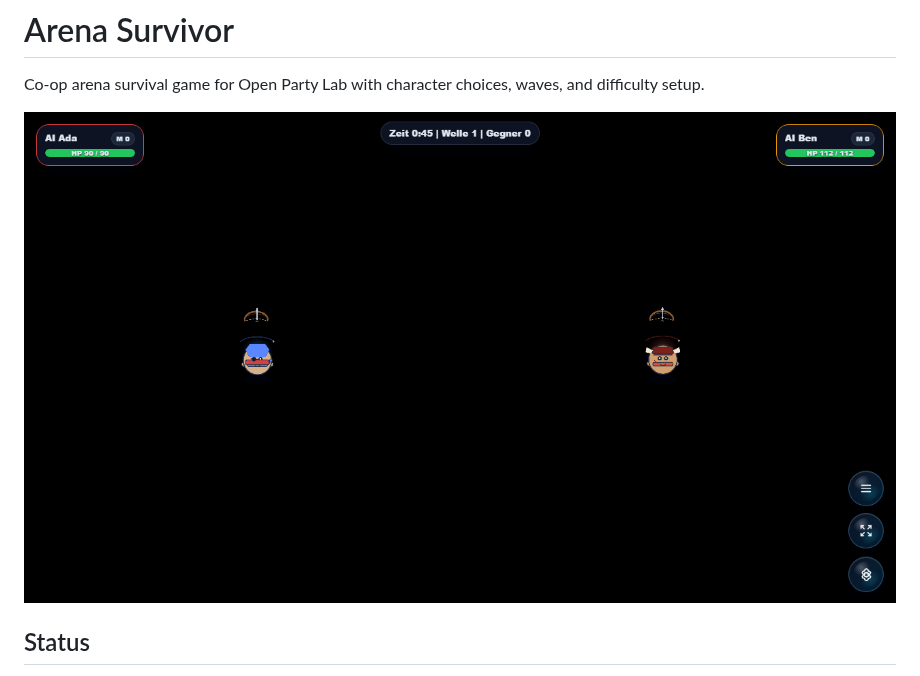
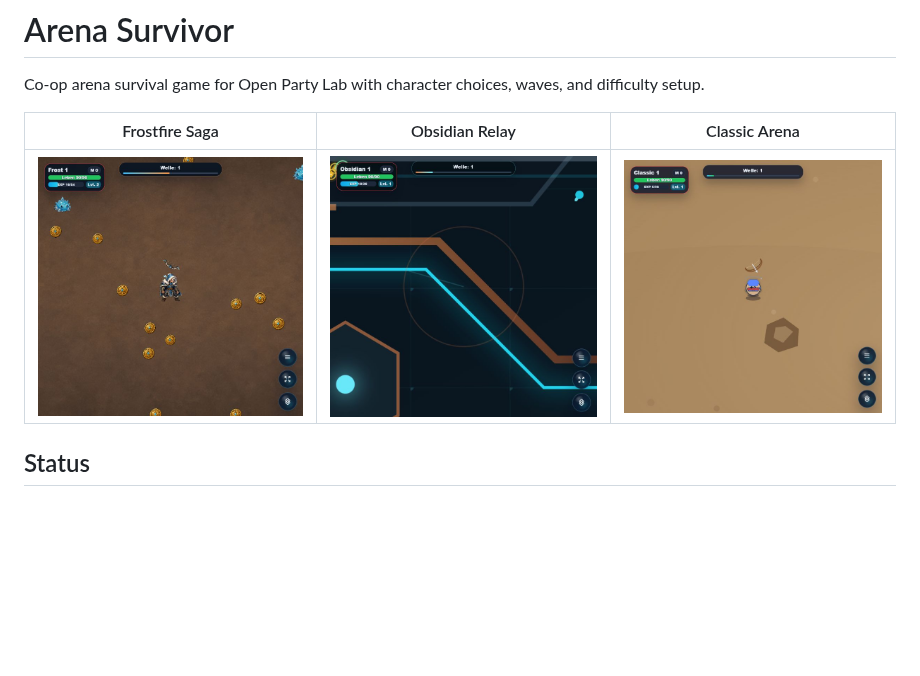
Before and after one commit to Hartwich/arena-survivor, a Markdown page: README.md, the part around the change. GitHub-like rendering; pictures changed too: docs/screenshots/classic.jpg (added), docs/screenshots/frostfire-saga.jpg (added), docs/screenshots/obsidian-relay.jpg (added); blank space fills up the shorter version.

```diff
--- a/README.md
+++ b/README.md
@@ -2,7 +2,9 @@
 
 Co-op arena survival game for Open Party Lab with character choices, waves, and difficulty setup.
 
-![In-game screenshot](docs/screenshots/host.png)
+| Frostfire Saga | Obsidian Relay | Classic Arena |
+| --- | --- | --- |
+| ![Arena Survivor Frostfire Saga](docs/screenshots/frostfire-saga.jpg) | ![Arena Survivor Obsidian Relay](docs/screenshots/obsidian-relay.jpg) | ![Arena Survivor Classic Arena](docs/screenshots/classic.jpg) |
 
 ## Status
 
```
Also changed, not shown: 5 other files.
